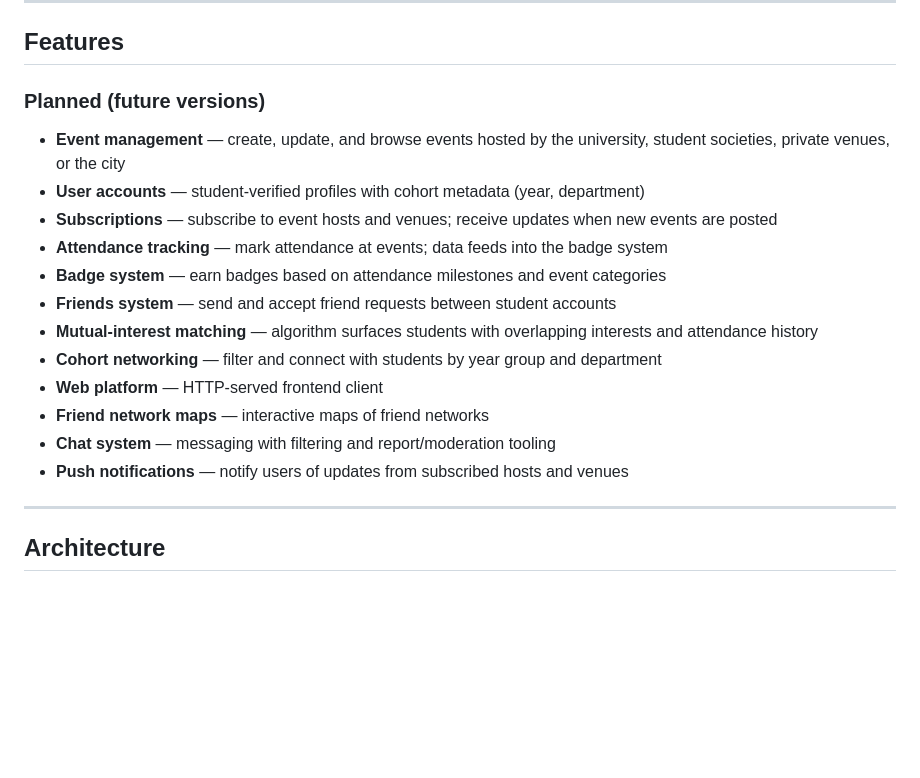
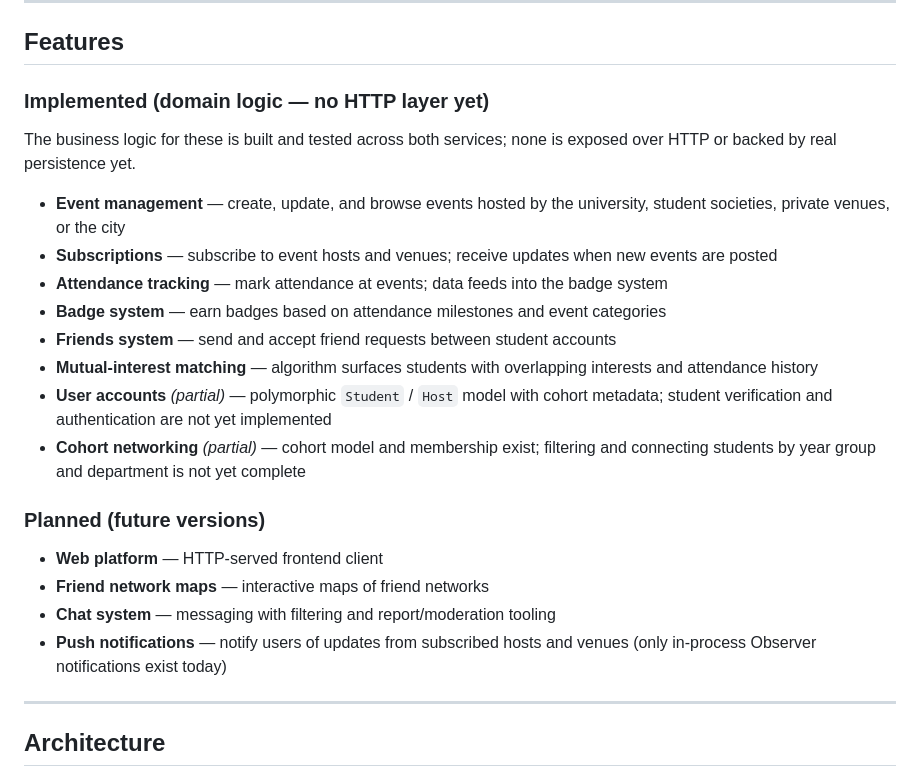
Before and after one commit to jamieramsell/york-student-events, a Markdown page: README.md, the part around the change. Drawn GitHub-style; blank space fills up the shorter version.

Commit message:
docs: update planned section of readme to remove already implemented features

```diff
--- a/README.md
+++ b/README.md
@@ -20,20 +20,25 @@ Beyond event discovery, the platform introduces a cohort-based social layer- thi
 
 ## Features
 
-### Planned (future versions)
+### Implemented (domain logic — no HTTP layer yet)
+
+The business logic for these is built and tested across both services; none is exposed over HTTP or backed by real persistence yet.
 
 - **Event management** — create, update, and browse events hosted by the university, student societies, private venues, or the city
-- **User accounts** — student-verified profiles with cohort metadata (year, department)
 - **Subscriptions** — subscribe to event hosts and venues; receive updates when new events are posted
 - **Attendance tracking** — mark attendance at events; data feeds into the badge system
 - **Badge system** — earn badges based on attendance milestones and event categories
 - **Friends system** — send and accept friend requests between student accounts
 - **Mutual-interest matching** — algorithm surfaces students with overlapping interests and attendance history
-- **Cohort networking** — filter and connect with students by year group and department
+- **User accounts** *(partial)* — polymorphic `Student` / `Host` model with cohort metadata; student verification and authentication are not yet implemented
+- **Cohort networking** *(partial)* — cohort model and membership exist; filtering and connecting students by year group and department is not yet complete
+
+### Planned (future versions)
+
 - **Web platform** — HTTP-served frontend client
 - **Friend network maps** — interactive maps of friend networks
 - **Chat system** — messaging with filtering and report/moderation tooling
-- **Push notifications** — notify users of updates from subscribed hosts and venues
+- **Push notifications** — notify users of updates from subscribed hosts and venues (only in-process Observer notifications exist today)
 ---
 
 ## Architecture
```
